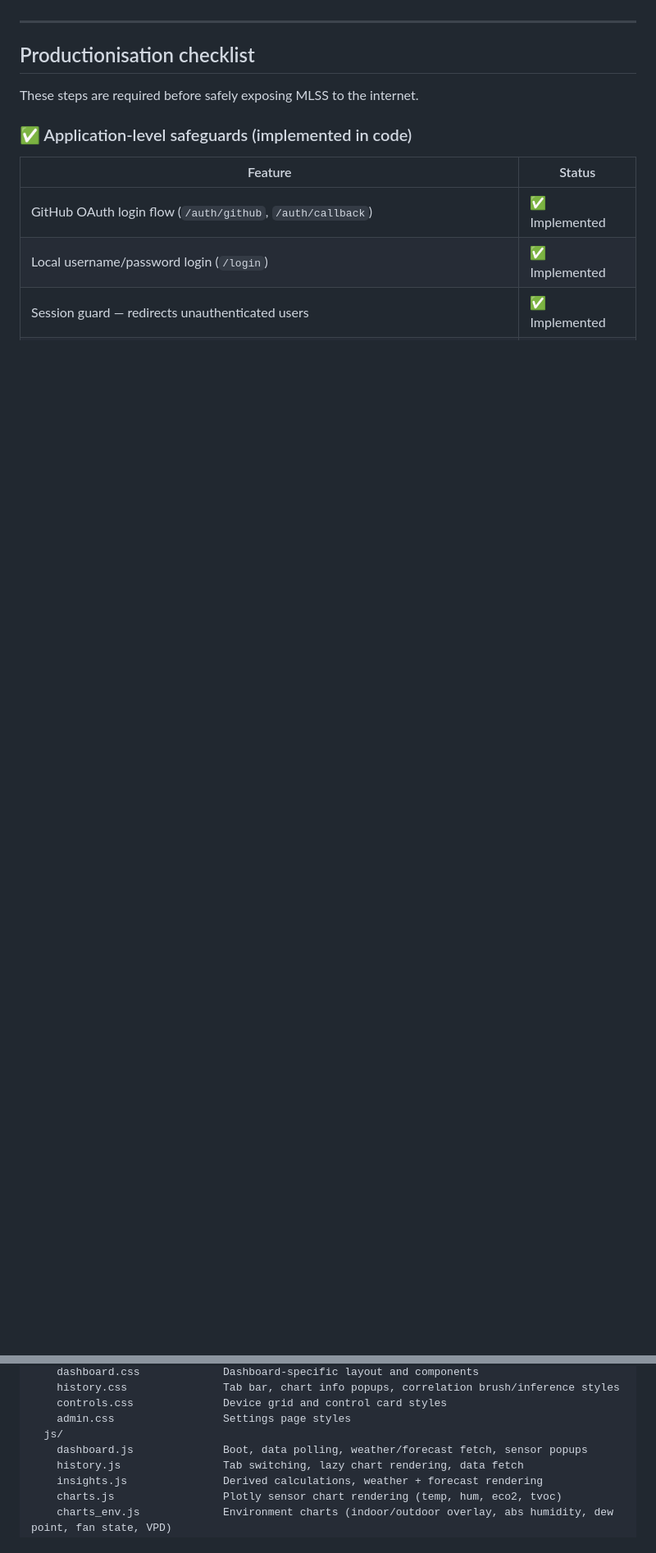
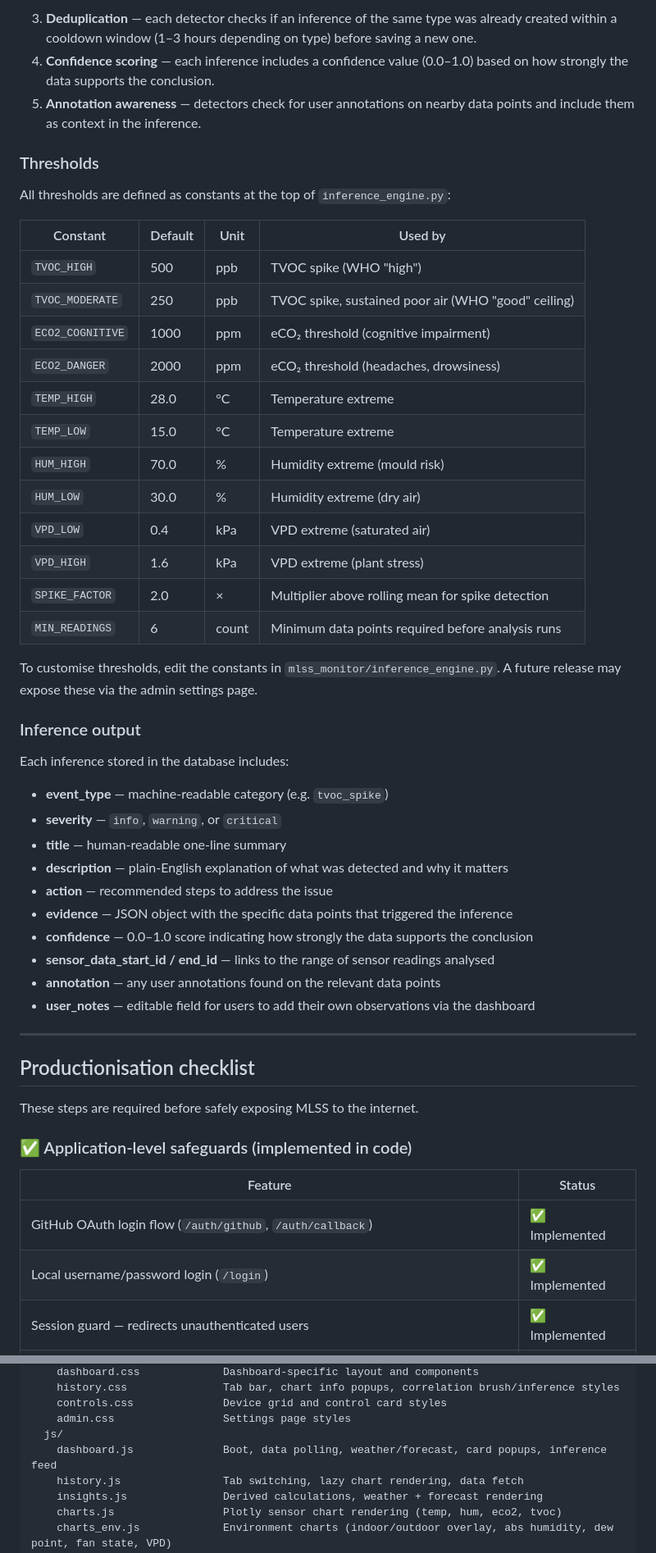
Before and after one commit to Ryan-be/mars-air-quility, a Markdown page: readme.md, 2 parts joined by grey strips. Shown at 82% size. Rendered like a GitHub page; blank space fills up the shorter version.

```diff
--- a/readme.md
+++ b/readme.md
@@ -234,3 +287,42 @@ erDiagram
+3. **Deduplication** — each detector checks if an inference of the same type was already created within a cooldown window (1–3 hours depending on type) before saving a new one.
+4. **Confidence scoring** — each inference includes a confidence value (0.0–1.0) based on how strongly the data supports the conclusion.
+5. **Annotation awareness** — detectors check for user annotations on nearby data points and include them as context in the inference.
+
+### Thresholds
+
+All thresholds are defined as constants at the top of `inference_engine.py`:
+
+| Constant | Default | Unit | Used by |
+|---|---|---|---|
+| `TVOC_HIGH` | 500 | ppb | TVOC spike (WHO "high") |
+| `TVOC_MODERATE` | 250 | ppb | TVOC spike, sustained poor air (WHO "good" ceiling) |
+| `ECO2_COGNITIVE` | 1000 | ppm | eCO₂ threshold (cognitive impairment) |
+| `ECO2_DANGER` | 2000 | ppm | eCO₂ threshold (headaches, drowsiness) |
+| `TEMP_HIGH` | 28.0 | °C | Temperature extreme |
+| `TEMP_LOW` | 15.0 | °C | Temperature extreme |
+| `HUM_HIGH` | 70.0 | % | Humidity extreme (mould risk) |
+| `HUM_LOW` | 30.0 | % | Humidity extreme (dry air) |
+| `VPD_LOW` | 0.4 | kPa | VPD extreme (saturated air) |
+| `VPD_HIGH` | 1.6 | kPa | VPD extreme (plant stress) |
+| `SPIKE_FACTOR` | 2.0 | × | Multiplier above rolling mean for spike detection |
+| `MIN_READINGS` | 6 | count | Minimum data points required before analysis runs |
+
+To customise thresholds, edit the constants in `mlss_monitor/inference_engine.py`. A future release may expose these via the admin settings page.
+
+### Inference output
+
+Each inference stored in the database includes:
+
+- **event_type** — machine-readable category (e.g. `tvoc_spike`)
+- **severity** — `info`, `warning`, or `critical`
+- **title** — human-readable one-line summary
+- **description** — plain-English explanation of what was detected and why it matters
+- **action** — recommended steps to address the issue
+- **evidence** — JSON object with the specific data points that triggered the inference
+- **confidence** — 0.0–1.0 score indicating how strongly the data supports the conclusion
+- **sensor_data_start_id / end_id** — links to the range of sensor readings analysed
+- **annotation** — any user annotations found on the relevant data points
+- **user_notes** — editable field for users to add their own observations via the dashboard
 
 ---
 
@@ -477,7 +571,7 @@ static/
     controls.css              Device grid and control card styles
     admin.css                 Settings page styles
   js/
-    dashboard.js              Boot, data polling, weather/forecast fetch, sensor popups
+    dashboard.js              Boot, data polling, weather/forecast, card popups, inference feed
     history.js                Tab switching, lazy chart rendering, data fetch
     insights.js               Derived calculations, weather + forecast rendering
     charts.js                 Plotly sensor chart rendering (temp, hum, eco2, tvoc)
```
Also changed, not shown: other parts of readme.md (+58 -3 lines).
